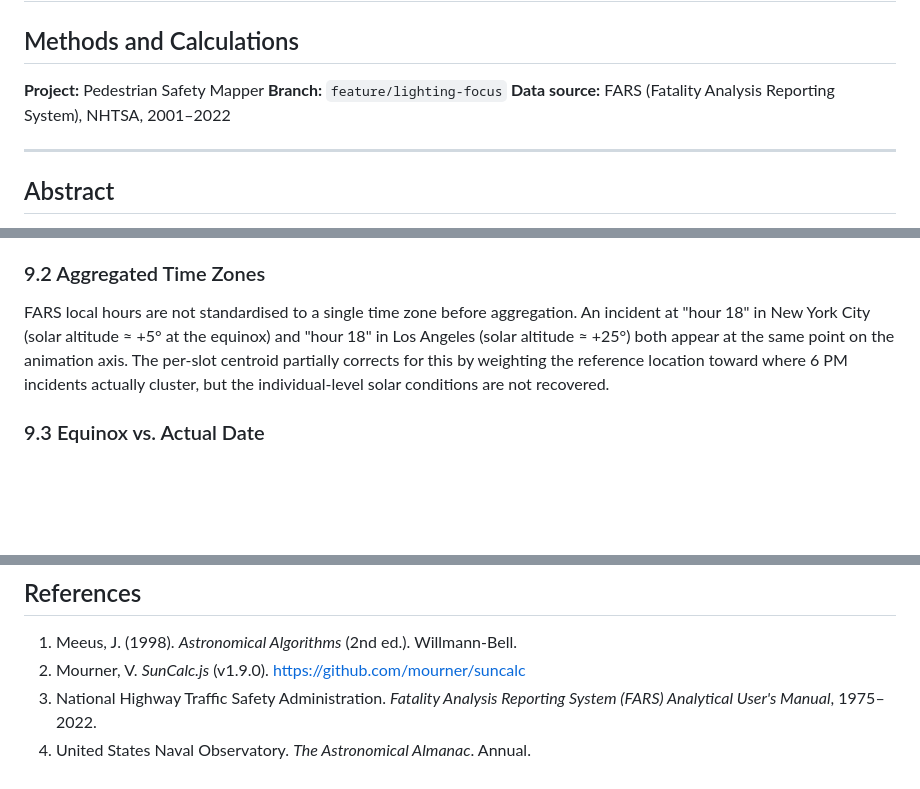
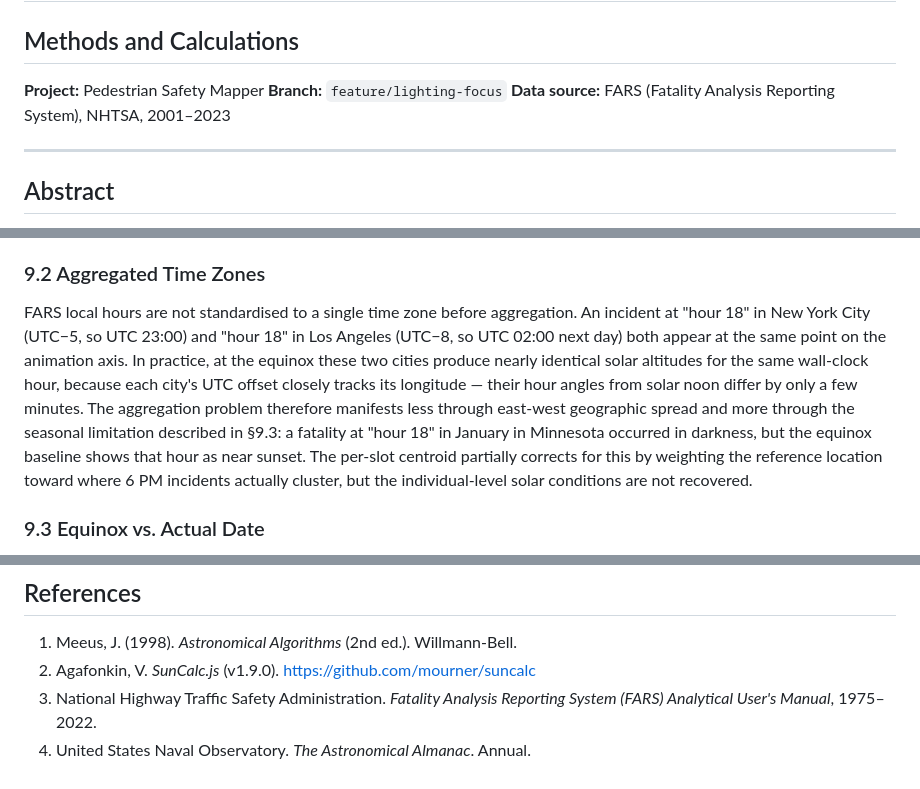
Before and after one commit to eddielathamjones/pedestrian-safety-mapper, a Markdown page: docs/solar-correction.md, 3 parts joined by grey strips. Rendered like a GitHub page; blank space fills up the shorter version.

Commit message:
docs: update solar correction notes (data range, time-zone reasoning, SunCalc author)
Co-Authored-By: Claude Opus 5.5 <noreply@anthropic.com>
Claude-Session: https://claude.ai/code/session_01M7J88NuWT31vxR7WSWThHG

```diff
--- a/docs/solar-correction.md
+++ b/docs/solar-correction.md
@@ -3,7 +3,7 @@
 
 **Project:** Pedestrian Safety Mapper
 **Branch:** `feature/lighting-focus`
-**Data source:** FARS (Fatality Analysis Reporting System), NHTSA, 2001–2022
+**Data source:** FARS (Fatality Analysis Reporting System), NHTSA, 2001–2023
 
 ---
 
@@ -263,7 +263,7 @@ For the continental US, the maximum error from DST is ±1 hour. Since FARS colle
 
 ### 9.2 Aggregated Time Zones
 
-FARS local hours are not standardised to a single time zone before aggregation. An incident at "hour 18" in New York City (solar altitude ≈ +5° at the equinox) and "hour 18" in Los Angeles (solar altitude ≈ +25°) both appear at the same point on the animation axis. The per-slot centroid partially corrects for this by weighting the reference location toward where 6 PM incidents actually cluster, but the individual-level solar conditions are not recovered.
+FARS local hours are not standardised to a single time zone before aggregation. An incident at "hour 18" in New York City (UTC−5, so UTC 23:00) and "hour 18" in Los Angeles (UTC−8, so UTC 02:00 next day) both appear at the same point on the animation axis. In practice, at the equinox these two cities produce nearly identical solar altitudes for the same wall-clock hour, because each city's UTC offset closely tracks its longitude — their hour angles from solar noon differ by only a few minutes. The aggregation problem therefore manifests less through east-west geographic spread and more through the seasonal limitation described in §9.3: a fatality at "hour 18" in January in Minnesota occurred in darkness, but the equinox baseline shows that hour as near sunset. The per-slot centroid partially corrects for this by weighting the reference location toward where 6 PM incidents actually cluster, but the individual-level solar conditions are not recovered.
 
 ### 9.3 Equinox vs. Actual Date
 
@@ -291,6 +291,6 @@ Compute `SunCalc.getPosition(date, lat, lon)` for each individual incident using
 ## References
 
 1. Meeus, J. (1998). *Astronomical Algorithms* (2nd ed.). Willmann-Bell.
-2. Mourner, V. *SunCalc.js* (v1.9.0). https://github.com/mourner/suncalc
+2. Agafonkin, V. *SunCalc.js* (v1.9.0). https://github.com/mourner/suncalc
 3. National Highway Traffic Safety Administration. *Fatality Analysis Reporting System (FARS) Analytical User's Manual*, 1975–2022.
 4. United States Naval Observatory. *The Astronomical Almanac*. Annual.
```
